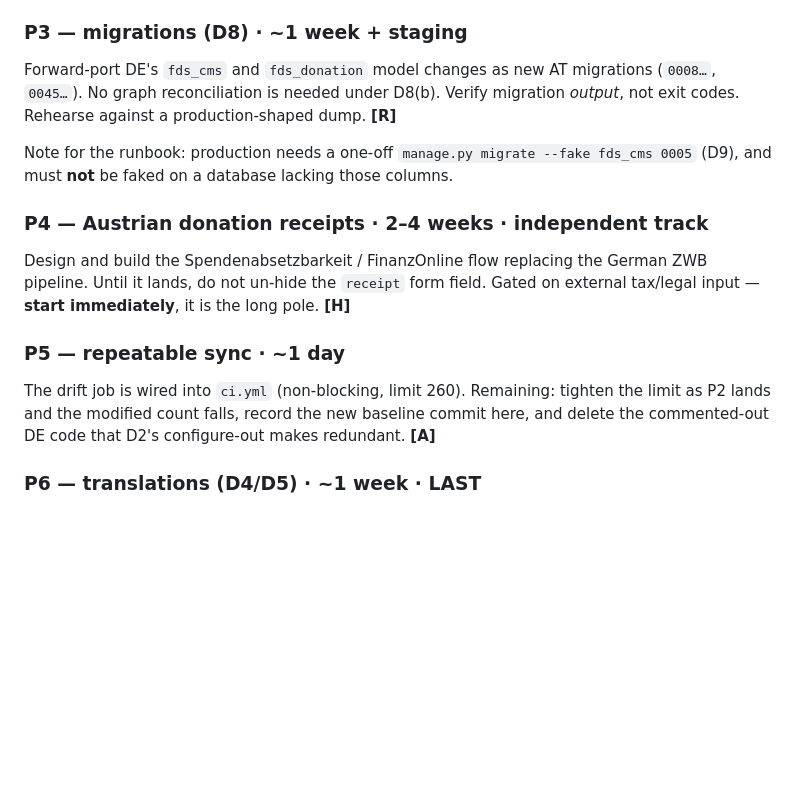
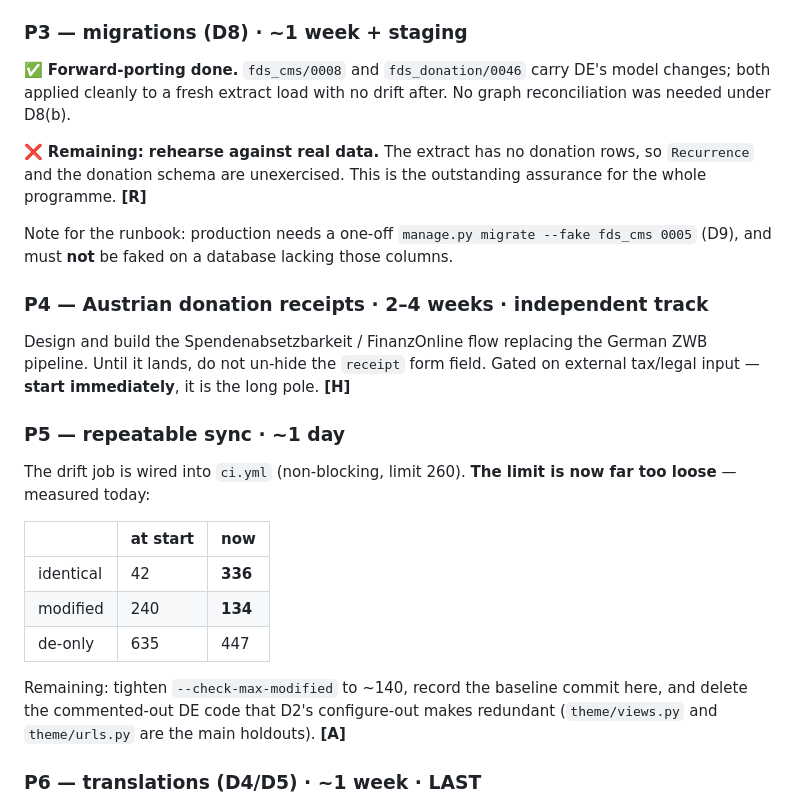
Before and after one commit to fin/fragdenstaat_at, a Markdown page: MERGE_PLAN.md, the part around the change. GitHub-like rendering; blank space fills up the shorter version.

Commit message:
Plan: check off P3 forward-port, record current drift, tighten P5 target
Co-Authored-By: Claude Opus 5 <noreply@anthropic.com>

```diff
--- a/MERGE_PLAN.md
+++ b/MERGE_PLAN.md
@@ -544,9 +544,13 @@ parallelism now the suite is larger. **[R]**
 
 ### P3 — migrations (D8) · ~1 week + staging
 
-Forward-port DE's `fds_cms` and `fds_donation` model changes as new AT migrations
-(`0008…`, `0045…`). No graph reconciliation is needed under D8(b). Verify migration
-*output*, not exit codes. Rehearse against a production-shaped dump. **[R]**
+✅ **Forward-porting done.** `fds_cms/0008` and `fds_donation/0046` carry DE's
+model changes; both applied cleanly to a fresh extract load with no drift after.
+No graph reconciliation was needed under D8(b).
+
+❌ **Remaining: rehearse against real data.** The extract has no donation rows, so
+`Recurrence` and the donation schema are unexercised. This is the outstanding
+assurance for the whole programme. **[R]**
 
 Note for the runbook: production needs a one-off
 `manage.py migrate --fake fds_cms 0005` (D9), and must **not** be faked on a
@@ -560,10 +564,18 @@ external tax/legal input — **start immediately**, it is the long pole. **[H]**
 
 ### P5 — repeatable sync · ~1 day
 
-The drift job is wired into `ci.yml` (non-blocking, limit 260). Remaining: tighten
-the limit as P2 lands and the modified count falls, record the new baseline commit
+The drift job is wired into `ci.yml` (non-blocking, limit 260). **The limit is now
+far too loose** — measured today:
+
+| | at start | now |
+|---|---|---|
+| identical | 42 | **336** |
+| modified | 240 | **134** |
+| de-only | 635 | 447 |
+
+Remaining: tighten `--check-max-modified` to ~140, record the baseline commit
 here, and delete the commented-out DE code that D2's configure-out makes
-redundant. **[A]**
+redundant (`theme/views.py` and `theme/urls.py` are the main holdouts). **[A]**
 
 ### P6 — translations (D4/D5) · ~1 week · **LAST**
 
```
